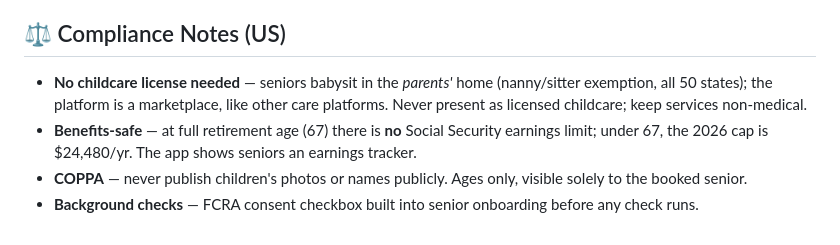
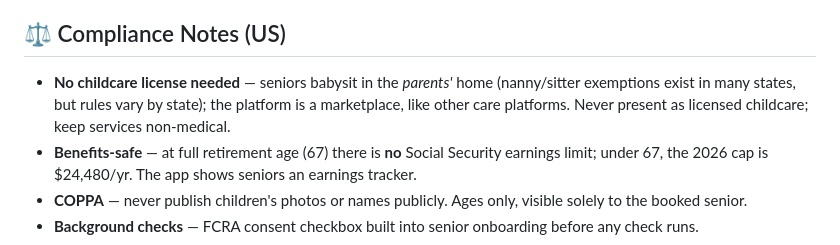
Before and after one commit to asheth2310/humAIn, a Markdown page: README.md, the part around the change. GitHub-like rendering.

Commit message:
Licensing: rules vary by state (match canvas wording)

```diff
--- a/README.md
+++ b/README.md
@@ -172,7 +172,7 @@ The host side is used by adults 65+. Non-negotiable:
 
 ## ⚖️ Compliance Notes (US)
 
-- **No childcare license needed** — seniors babysit in the *parents'* home (nanny/sitter exemption, all 50 states); the platform is a marketplace, like other care platforms. Never present as licensed childcare; keep services non-medical.
+- **No childcare license needed** — seniors babysit in the *parents'* home (nanny/sitter exemptions exist in many states, but rules vary by state); the platform is a marketplace, like other care platforms. Never present as licensed childcare; keep services non-medical.
 - **Benefits-safe** — at full retirement age (67) there is **no** Social Security earnings limit; under 67, the 2026 cap is $24,480/yr. The app shows seniors an earnings tracker.
 - **COPPA** — never publish children's photos or names publicly. Ages only, visible solely to the booked senior.
 - **Background checks** — FCRA consent checkbox built into senior onboarding before any check runs.
```
